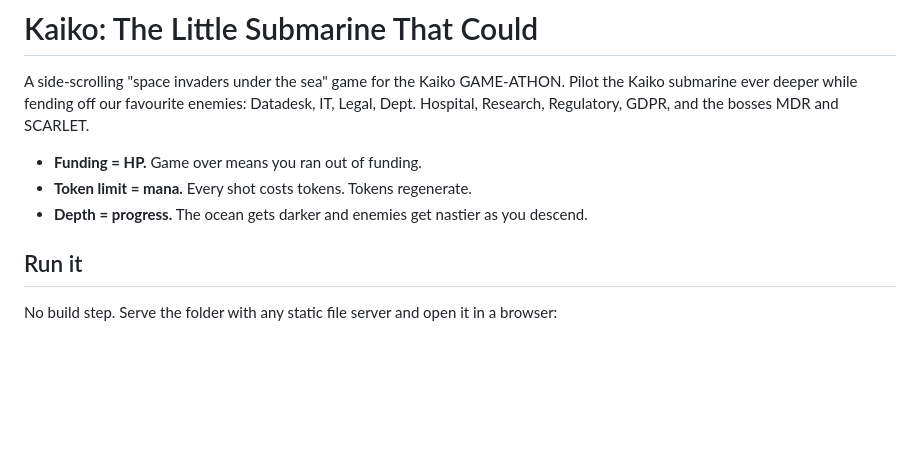
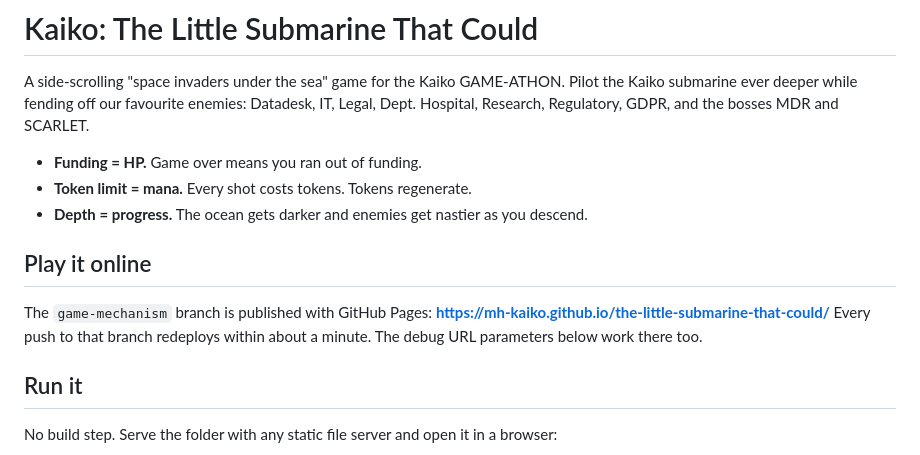
Before and after one commit to mh-kaiko/the-little-submarine-that-could, a Markdown page: README.md, the part around the change. GitHub-like rendering; blank space fills up the shorter version.

Commit message:
README: link to the GitHub Pages deployment

```diff
--- a/README.md
+++ b/README.md
@@ -7,6 +7,12 @@ Datadesk, IT, Legal, Dept. Hospital, Research, Regulatory, GDPR, and the bosses
 - **Funding = HP.** Game over means you ran out of funding.
 - **Token limit = mana.** Every shot costs tokens. Tokens regenerate.
 - **Depth = progress.** The ocean gets darker and enemies get nastier as you descend.
+
+## Play it online
+
+The `game-mechanism` branch is published with GitHub Pages:
+**https://mh-kaiko.github.io/the-little-submarine-that-could/**
+Every push to that branch redeploys within about a minute. The debug URL parameters below work there too.
 
 ## Run it
 
```
